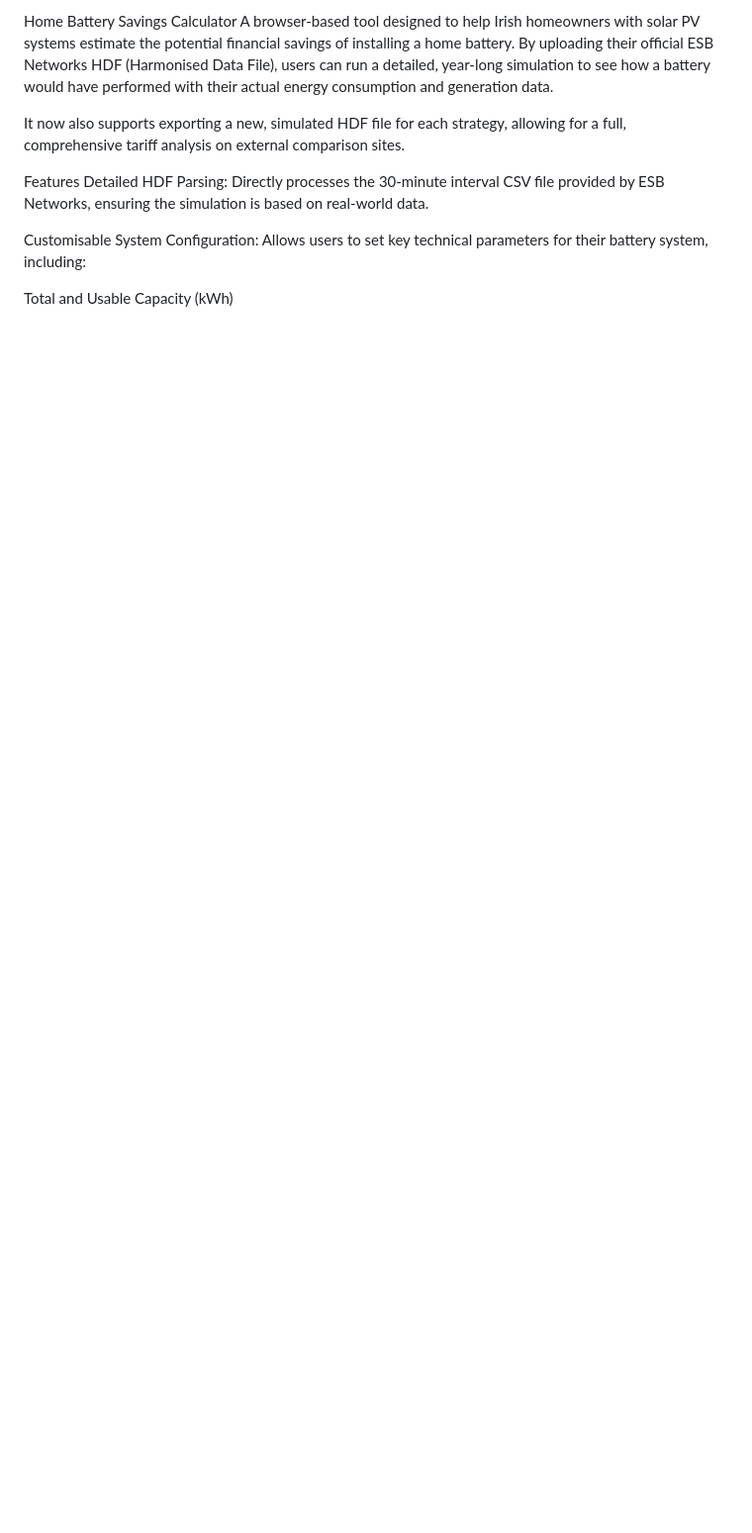
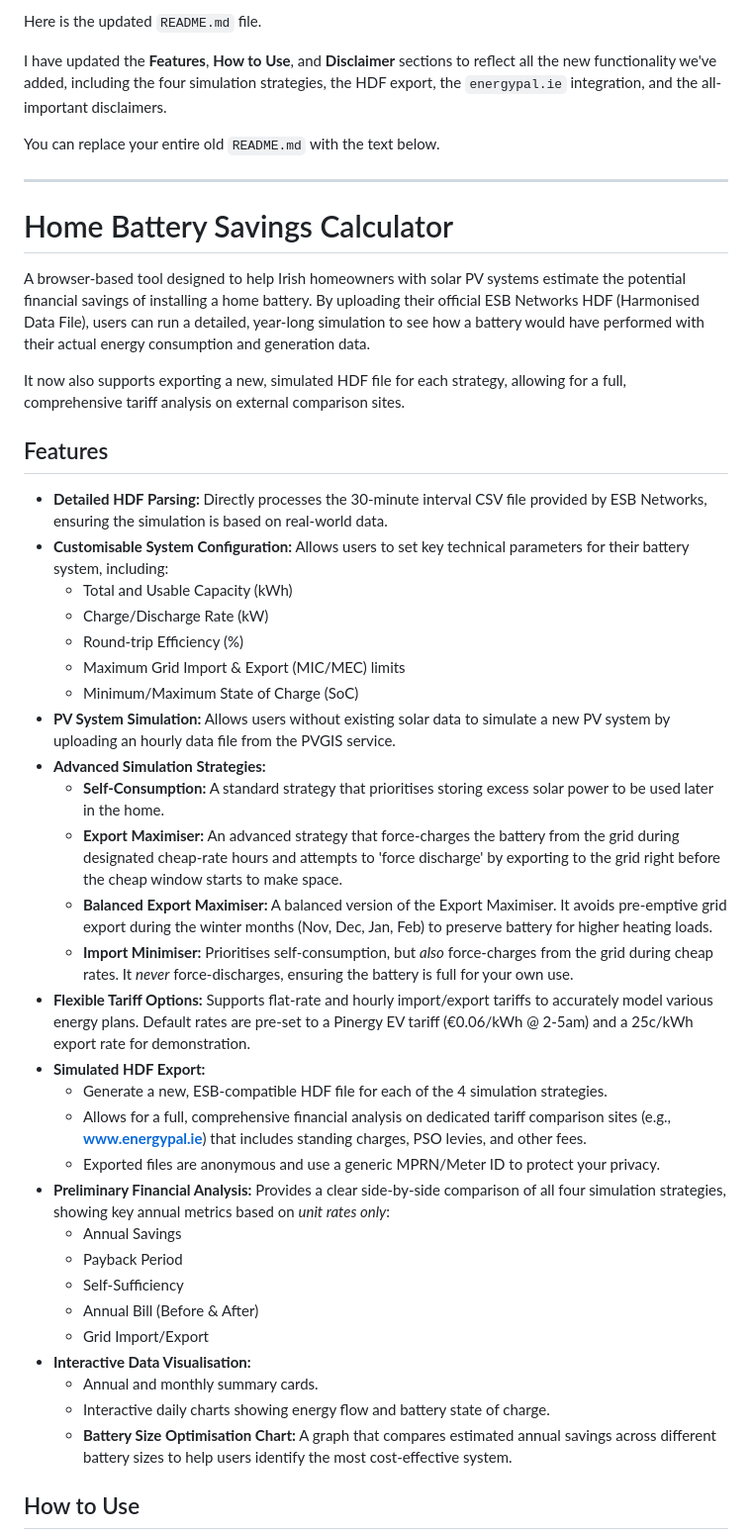
Before and after one commit to ToxicStarknova/homebatterycalculator, a Markdown page: README.md, the part around the change printed below. Shown: that part at 99% size. Rendered like a GitHub page; blank space fills up the shorter version.

```diff
--- a/README.md
+++ b/README.md
@@ -1,12 +1,47 @@
-Home Battery Savings Calculator
+Here is the updated `README.md` file.
+
+I have updated the **Features**, **How to Use**, and **Disclaimer** sections to reflect all the new functionality we've added, including the four simulation strategies, the HDF export, the `energypal.ie` integration, and the all-important disclaimers.
+
+You can replace your entire old `README.md` with the text below.
+
+---
+
+# Home Battery Savings Calculator
+
 A browser-based tool designed to help Irish homeowners with solar PV systems estimate the potential financial savings of installing a home battery. By uploading their official ESB Networks HDF (Harmonised Data File), users can run a detailed, year-long simulation to see how a battery would have performed with their actual energy consumption and generation data.
 
 It now also supports exporting a new, simulated HDF file for each strategy, allowing for a full, comprehensive tariff analysis on external comparison sites.
 
-Features
-Detailed HDF Parsing: Directly processes the 30-minute interval CSV file provided by ESB Networks, ensuring the simulation is based on real-world data.
+## Features
 
-Customisable System Configuration: Allows users to set key technical parameters for their battery system, including:
+* **Detailed HDF Parsing:** Directly processes the 30-minute interval CSV file provided by ESB Networks, ensuring the simulation is based on real-world data.
+* **Customisable System Configuration:** Allows users to set key technical parameters for their battery system, including:
+    * Total and Usable Capacity (kWh)
+    * Charge/Discharge Rate (kW)
+    * Round-trip Efficiency (%)
+    * Maximum Grid Import & Export (MIC/MEC) limits
+    * Minimum/Maximum State of Charge (SoC)
+* **PV System Simulation:** Allows users without existing solar data to simulate a new PV system by uploading an hourly data file from the PVGIS service.
+* **Advanced Simulation Strategies:**
+    * **Self-Consumption:** A standard strategy that prioritises storing excess solar power to be used later in the home.
+    * **Export Maximiser:** An advanced strategy that force-charges the battery from the grid during designated cheap-rate hours and attempts to 'force discharge' by exporting to the grid right before the cheap window starts to make space.
+    * **Balanced Export Maximiser:** A balanced version of the Export Maximiser. It avoids pre-emptive grid export during the winter months (Nov, Dec, Jan, Feb) to preserve battery for higher heating loads.
+    * **Import Minimiser:** Prioritises self-consumption, but *also* force-charges from the grid during cheap rates. It *never* force-discharges, ensuring the battery is full for your own use.
+* **Flexible Tariff Options:** Supports flat-rate and hourly import/export tariffs to accurately model various energy plans. Default rates are pre-set to a Pinergy EV tariff (€0.06/kWh @ 2-5am) and a 25c/kWh export rate for demonstration.
+* **Simulated HDF Export:**
+    * Generate a new, ESB-compatible HDF file for each of the 4 simulation strategies.
+    * Allows for a full, comprehensive financial analysis on dedicated tariff comparison sites (e.g., **www.energypal.ie**) that includes standing charges, PSO levies, and other fees.
+    * Exported files are anonymous and use a generic MPRN/Meter ID to protect your privacy.
+* **Preliminary Financial Analysis:** Provides a clear side-by-side comparison of all four simulation strategies, showing key annual metrics based on *unit rates only*:
+    * Annual Savings
+    * Payback Period
+    * Self-Sufficiency
+    * Annual Bill (Before & After)
+    * Grid Import/Export
+* **Interactive Data Visualisation:**
+    * Annual and monthly summary cards.
+    * Interactive daily charts showing energy flow and battery state of charge.
+    * **Battery Size Optimisation Chart:** A graph that compares estimated annual savings across different battery sizes to help users identify the most cost-effective system.
 
-Total and Usable Capacity (kWh)
+## How to Use
 
```
Also changed, not shown: other parts of README.md (+26 -92 lines).
